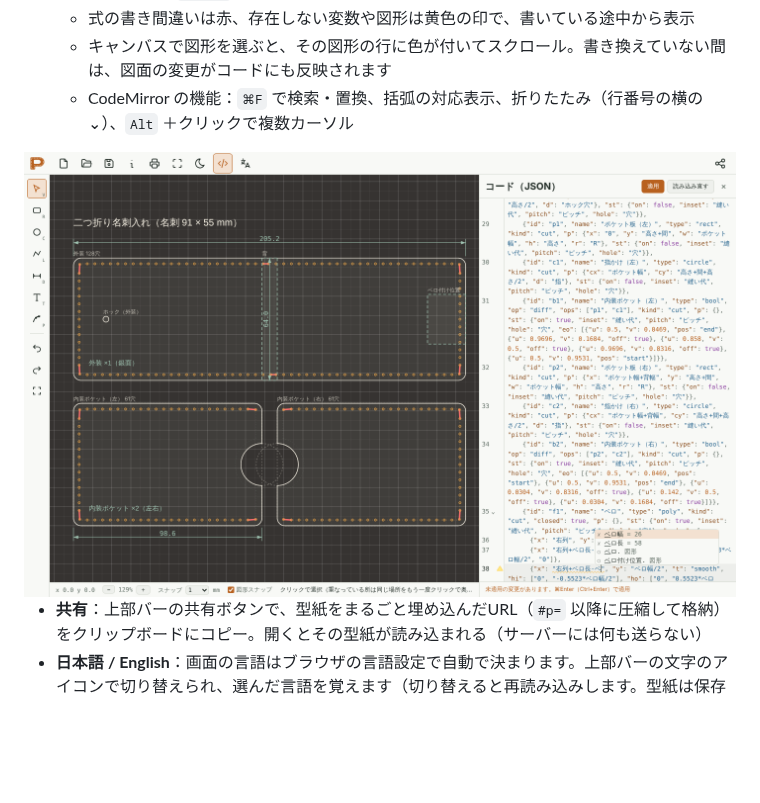
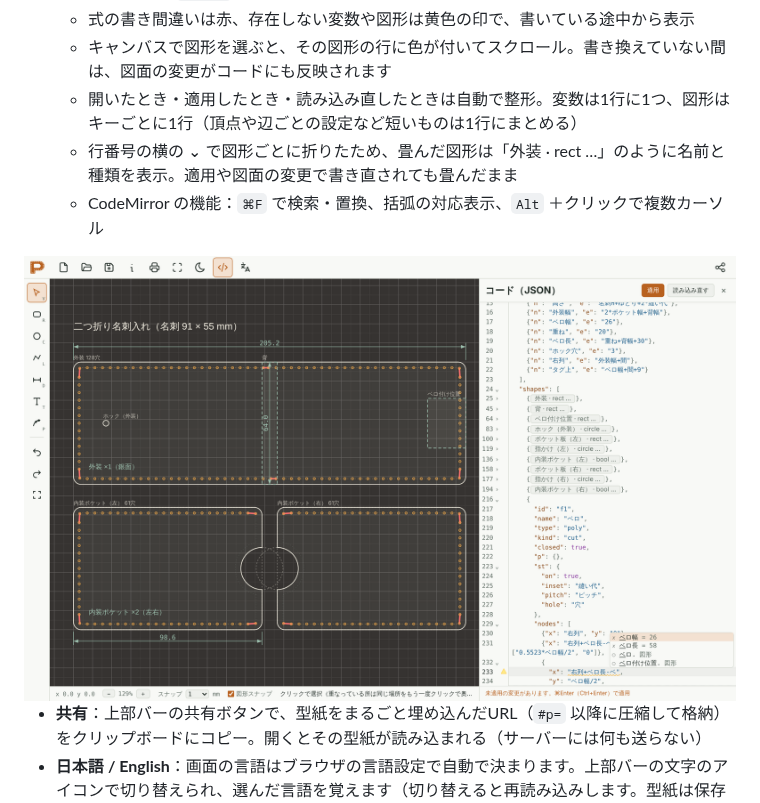
Before and after one commit to amber-color/leather-pattern-cad, a Markdown page: README.md, the part around the change. Rendered like a GitHub page; pictures changed too: images/code.png; blank space fills up the shorter version.

```diff
--- a/README.md
+++ b/README.md
@@ -66,7 +66,9 @@
   - 色分け表示、変数・図形・図形の値（`外装.` のあと）・関数の自動補完（`Ctrl+Space` でも呼び出し）、`"type"` などの決まった値の補完
   - 式の書き間違いは赤、存在しない変数や図形は黄色の印で、書いている途中から表示
   - キャンバスで図形を選ぶと、その図形の行に色が付いてスクロール。書き換えていない間は、図面の変更がコードにも反映されます
-  - CodeMirror の機能：`⌘F` で検索・置換、括弧の対応表示、折りたたみ（行番号の横の ⌄）、`Alt` ＋クリックで複数カーソル
+  - 開いたとき・適用したとき・読み込み直したときは自動で整形。変数は1行に1つ、図形はキーごとに1行（頂点や辺ごとの設定など短いものは1行にまとめる）
+  - 行番号の横の ⌄ で図形ごとに折りたため、畳んだ図形は「外装 · rect …」のように名前と種類を表示。適用や図面の変更で書き直されても畳んだまま
+  - CodeMirror の機能：`⌘F` で検索・置換、括弧の対応表示、`Alt` ＋クリックで複数カーソル
 
 <img src="images/code.png" alt="コードパネル。ベロの頂点の式を書き換えている途中で、変数の補完候補が出ている">
 
```
Also changed, not shown: 3 other files.
